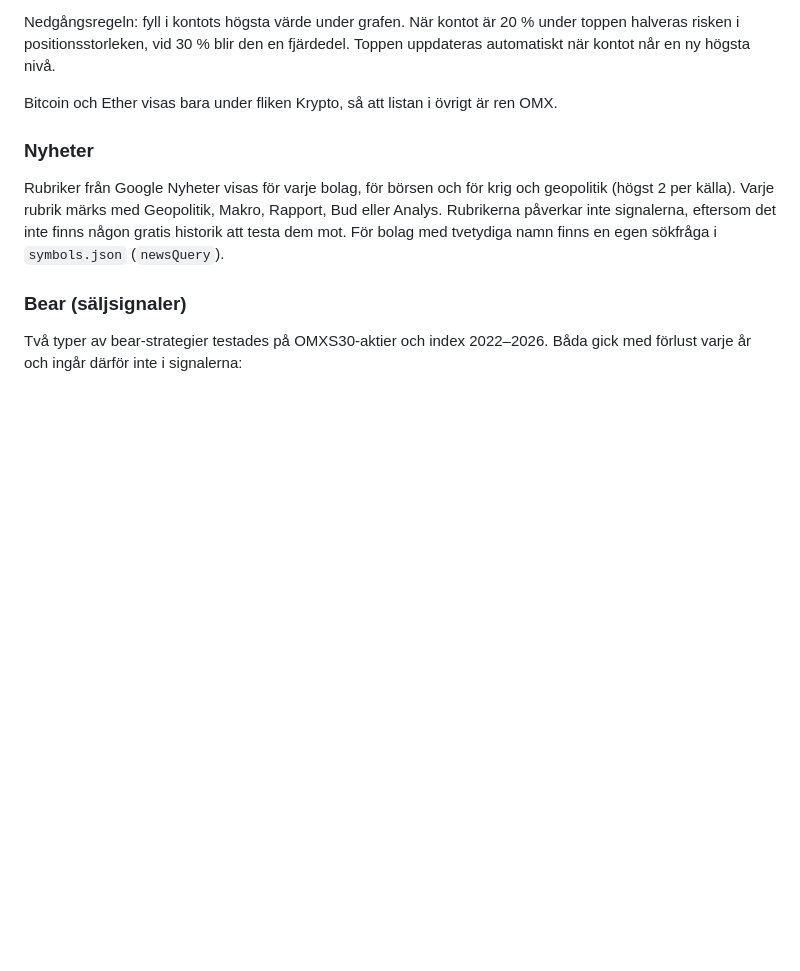
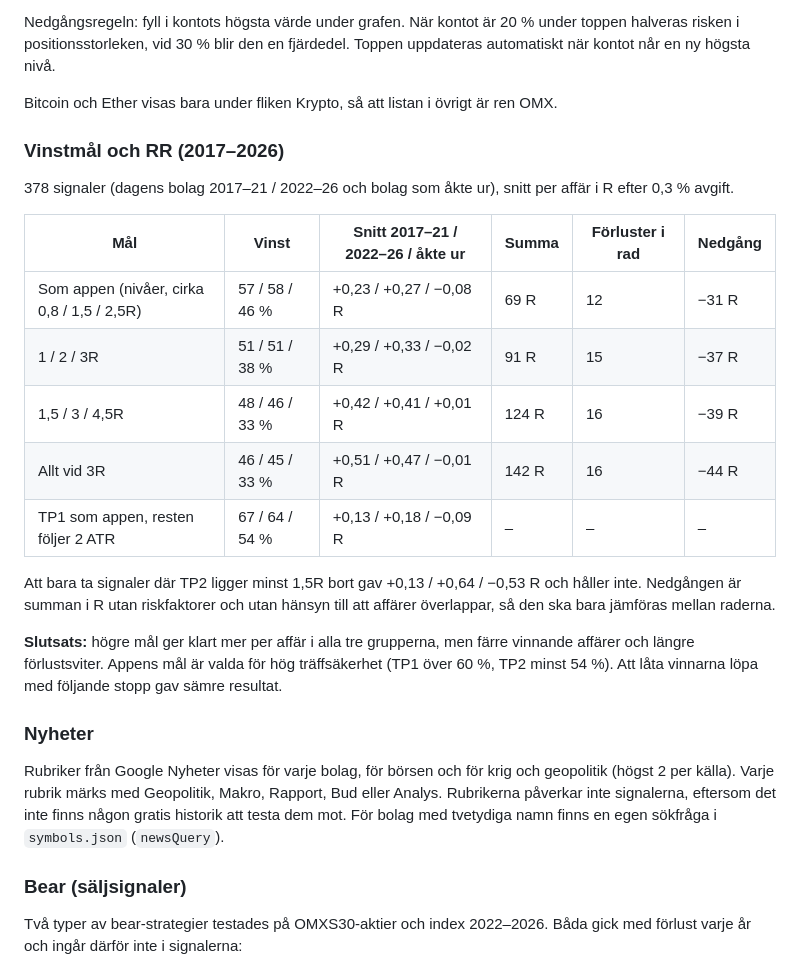
Before and after one commit to EnCodecwtf/omx-analys, a Markdown page: README.md, the part around the change. Drawn GitHub-style; blank space fills up the shorter version.

Commit message:
README: test av vinstmål och RR
Co-Authored-By: Claude Opus 5.5 <noreply@anthropic.com>
Claude-Session: https://claude.ai/code/session_01Euj93ZzpSSbQBtTzRwizxv

```diff
--- a/README.md
+++ b/README.md
@@ -423,6 +423,24 @@ positionsstorleken, vid 30 % blir den en fjärdedel. Toppen uppdateras automatis
 
 Bitcoin och Ether visas bara under fliken Krypto, så att listan i övrigt är ren OMX.
 
+### Vinstmål och RR (2017–2026)
+378 signaler (dagens bolag 2017–21 / 2022–26 och bolag som åkte ur), snitt per affär i R efter 0,3 % avgift.
+
+| Mål | Vinst | Snitt 2017–21 / 2022–26 / åkte ur | Summa | Förluster i rad | Nedgång |
+|---|---|---|---|---|---|
+| Som appen (nivåer, cirka 0,8 / 1,5 / 2,5R) | 57 / 58 / 46 % | +0,23 / +0,27 / −0,08 R | 69 R | 12 | −31 R |
+| 1 / 2 / 3R | 51 / 51 / 38 % | +0,29 / +0,33 / −0,02 R | 91 R | 15 | −37 R |
+| 1,5 / 3 / 4,5R | 48 / 46 / 33 % | +0,42 / +0,41 / +0,01 R | 124 R | 16 | −39 R |
+| Allt vid 3R | 46 / 45 / 33 % | +0,51 / +0,47 / −0,01 R | 142 R | 16 | −44 R |
+| TP1 som appen, resten följer 2 ATR | 67 / 64 / 54 % | +0,13 / +0,18 / −0,09 R | – | – | – |
+
+Att bara ta signaler där TP2 ligger minst 1,5R bort gav +0,13 / +0,64 / −0,53 R och håller inte.
+Nedgången är summan i R utan riskfaktorer och utan hänsyn till att affärer överlappar, så den ska bara jämföras mellan raderna.
+
+**Slutsats:** högre mål ger klart mer per affär i alla tre grupperna, men färre vinnande affärer och längre förlustsviter.
+Appens mål är valda för hög träffsäkerhet (TP1 över 60 %, TP2 minst 54 %). Att låta vinnarna löpa med följande stopp
+gav sämre resultat.
+
 ### Nyheter
 Rubriker från Google Nyheter visas för varje bolag, för börsen och för krig och geopolitik (högst 2 per källa). Varje rubrik märks med
 Geopolitik, Makro, Rapport, Bud eller Analys. Rubrikerna påverkar inte signalerna, eftersom det inte finns någon gratis historik att
```
